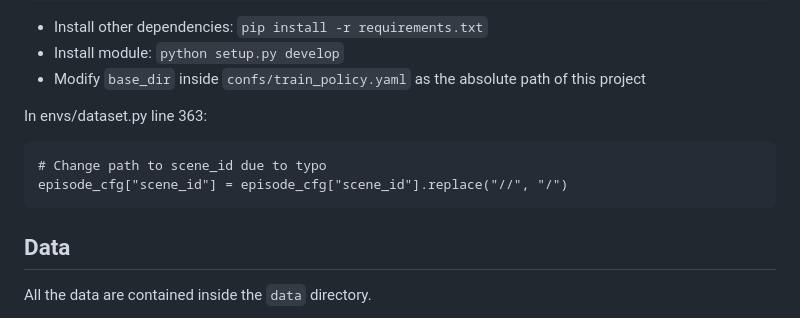
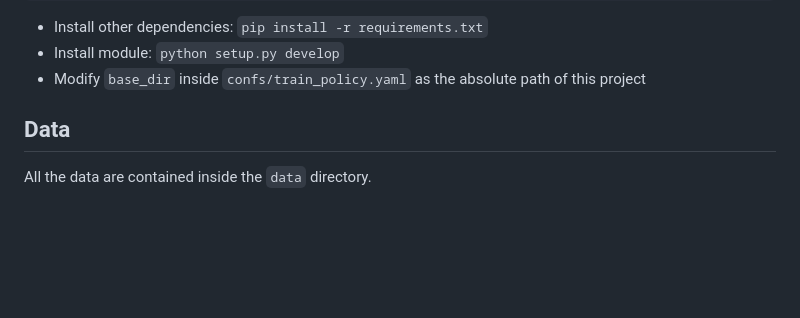
Before and after one commit to hsp-iit/embodied-captioning, a Markdown page: README.md, the part around the change. GitHub-like rendering; blank space fills up the shorter version.

````diff
--- a/README.md
+++ b/README.md
@@ -42,12 +42,6 @@ cd -
 - Install module: `python setup.py develop`
 - Modify `base_dir` inside `confs/train_policy.yaml` as the absolute path of this project
 
-
-In envs/dataset.py line 363:
-```
-# Change path to scene_id due to typo
-episode_cfg["scene_id"] = episode_cfg["scene_id"].replace("//", "/")
-```
 
 ## Data <a name="data"></a>
 All the data are contained inside the `data` directory.
````
